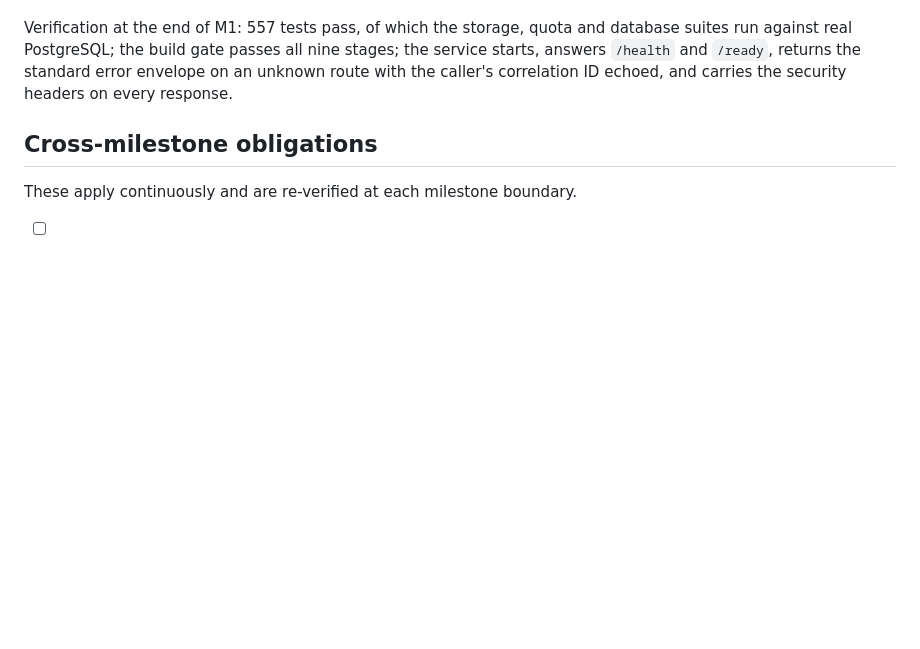
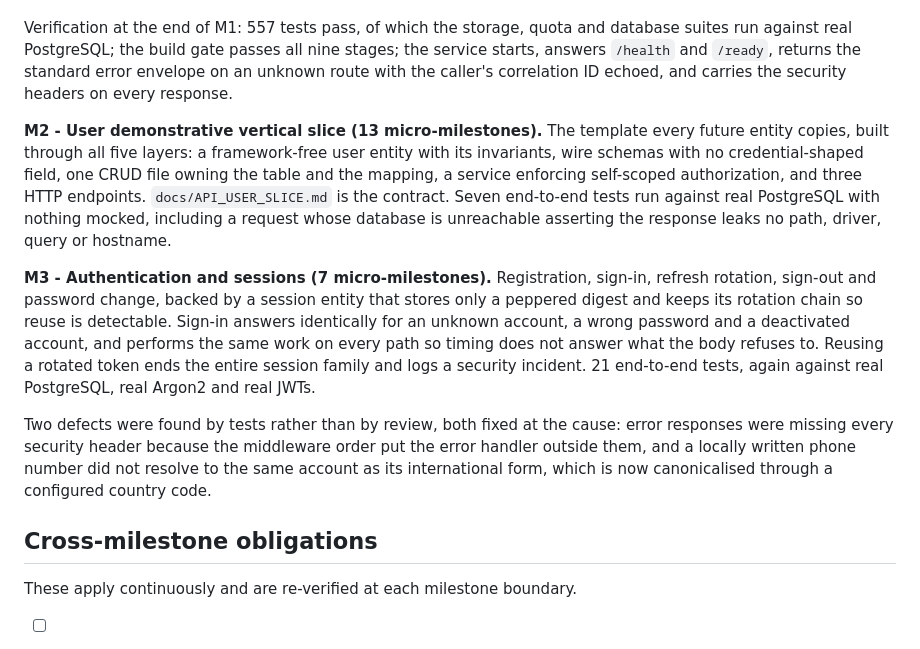
Before and after one commit to Ksschkw/AHIA, a Markdown page: TASKS.md, the part around the change. Drawn GitHub-style; blank space fills up the shorter version.

```diff
--- a/TASKS.md
+++ b/TASKS.md
@@ -954,6 +954,30 @@ stages; the service starts, answers `/health` and `/ready`, returns the standard
 error envelope on an unknown route with the caller's correlation ID echoed, and
 carries the security headers on every response.
 
+**M2 - User demonstrative vertical slice (13 micro-milestones).** The template
+every future entity copies, built through all five layers: a framework-free user
+entity with its invariants, wire schemas with no credential-shaped field, one
+CRUD file owning the table and the mapping, a service enforcing self-scoped
+authorization, and three HTTP endpoints. `docs/API_USER_SLICE.md` is the contract.
+Seven end-to-end tests run against real PostgreSQL with nothing mocked, including
+a request whose database is unreachable asserting the response leaks no path,
+driver, query or hostname.
+
+**M3 - Authentication and sessions (7 micro-milestones).** Registration, sign-in,
+refresh rotation, sign-out and password change, backed by a session entity that
+stores only a peppered digest and keeps its rotation chain so reuse is detectable.
+Sign-in answers identically for an unknown account, a wrong password and a
+deactivated account, and performs the same work on every path so timing does not
+answer what the body refuses to. Reusing a rotated token ends the entire session
+family and logs a security incident. 21 end-to-end tests, again against real
+PostgreSQL, real Argon2 and real JWTs.
+
+Two defects were found by tests rather than by review, both fixed at the cause:
+error responses were missing every security header because the middleware order
+put the error handler outside them, and a locally written phone number did not
+resolve to the same account as its international form, which is now canonicalised
+through a configured country code.
+
 ## Cross-milestone obligations
 
 These apply continuously and are re-verified at each milestone boundary.
```
Also changed, not shown: README.md (+13 -12 lines).
